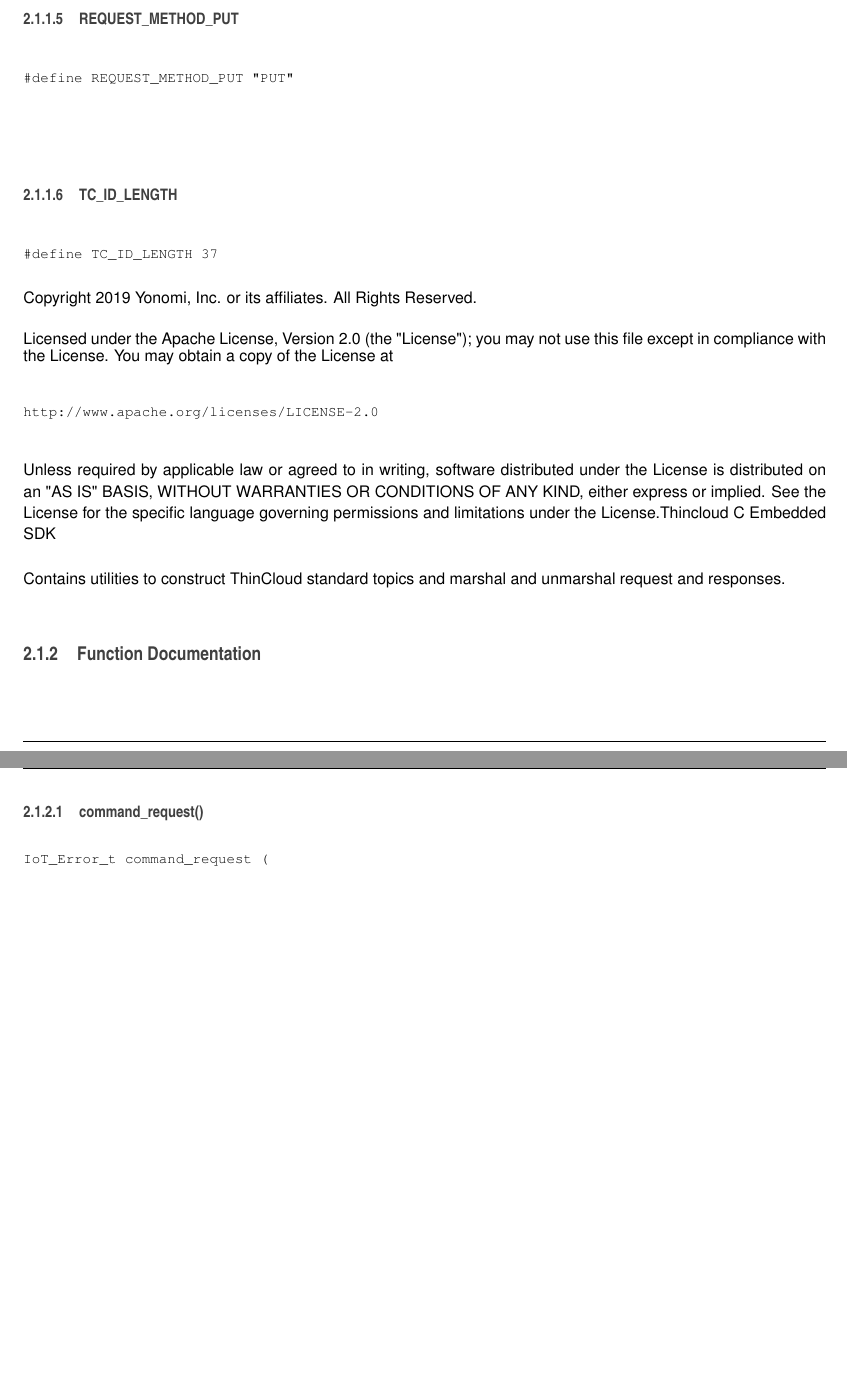
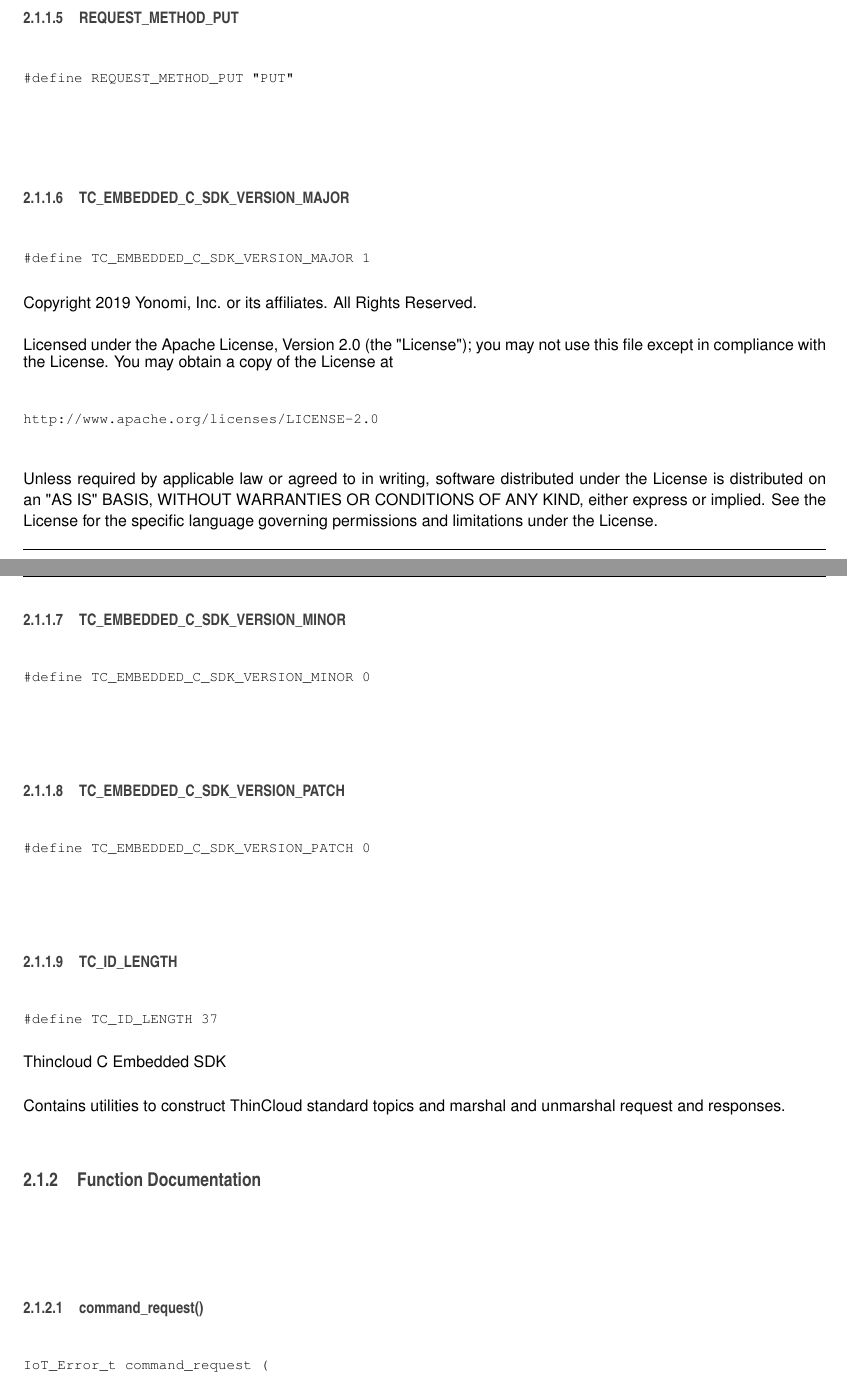
Before and after one commit to Yonomi/thincloud-embedded-c-sdk, a LaTeX book (docs/latex/refman.tex, which reads docs/latex/thincloud_8h.tex): two parts of pages 9 and 10 of 23, joined at a grey line, cut so that both start at the same text, the shorter picture padded with empty space. Compiled offline with pdfLaTeX.

Commit message:
chore: Documentation updates
Signed-off-by: Jorge Martinez Hernandez <jorge@yonomi.co>

```diff
--- a/docs/latex/thincloud_8h.tex
+++ b/docs/latex/thincloud_8h.tex
@@ -99,11 +105,11 @@
 \subsubsection{\texorpdfstring{REQUEST\_METHOD\_PUT}{REQUEST\_METHOD\_PUT}}
 {\footnotesize\ttfamily \#define R\+E\+Q\+U\+E\+S\+T\+\_\+\+M\+E\+T\+H\+O\+D\+\_\+\+P\+UT~\char`\"{}P\+UT\char`\"{}}
 
-\mbox{\Hypertarget{thincloud_8h_a8f50e6165c50b7b13bcd5a7f7be4ea59}\label{thincloud_8h_a8f50e6165c50b7b13bcd5a7f7be4ea59}}
-\index{thincloud.h@{thincloud.h}!TC\_ID\_LENGTH@{TC\_ID\_LENGTH}}
-\index{TC\_ID\_LENGTH@{TC\_ID\_LENGTH}!thincloud.h@{thincloud.h}}
-\subsubsection{\texorpdfstring{TC\_ID\_LENGTH}{TC\_ID\_LENGTH}}
-{\footnotesize\ttfamily \#define T\+C\+\_\+\+I\+D\+\_\+\+L\+E\+N\+G\+TH~37}
+\mbox{\Hypertarget{thincloud_8h_a64fa8ab71ee14902ffcd211ba72efc0e}\label{thincloud_8h_a64fa8ab71ee14902ffcd211ba72efc0e}}
+\index{thincloud.h@{thincloud.h}!TC\_EMBEDDED\_C\_SDK\_VERSION\_MAJOR@{TC\_EMBEDDED\_C\_SDK\_VERSION\_MAJOR}}
+\index{TC\_EMBEDDED\_C\_SDK\_VERSION\_MAJOR@{TC\_EMBEDDED\_C\_SDK\_VERSION\_MAJOR}!thincloud.h@{thincloud.h}}
+\subsubsection{\texorpdfstring{TC\_EMBEDDED\_C\_SDK\_VERSION\_MAJOR}{TC\_EMBEDDED\_C\_SDK\_VERSION\_MAJOR}}
+{\footnotesize\ttfamily \#define T\+C\+\_\+\+E\+M\+B\+E\+D\+D\+E\+D\+\_\+\+C\+\_\+\+S\+D\+K\+\_\+\+V\+E\+R\+S\+I\+O\+N\+\_\+\+M\+A\+J\+OR~1}
 
 Copyright 2019 Yonomi, Inc. or its affiliates. All Rights Reserved.
 
@@ -111,7 +117,25 @@
 \end{DoxyVerb}
 
 
-Unless required by applicable law or agreed to in writing, software distributed under the License is distributed on an \char`\"{}\+A\+S I\+S\char`\"{} B\+A\+S\+IS, W\+I\+T\+H\+O\+UT W\+A\+R\+R\+A\+N\+T\+I\+ES OR C\+O\+N\+D\+I\+T\+I\+O\+NS OF A\+NY K\+I\+ND, either express or implied. See the License for the specific language governing permissions and limitations under the License.\+Thincloud C Embedded S\+DK
+Unless required by applicable law or agreed to in writing, software distributed under the License is distributed on an \char`\"{}\+A\+S I\+S\char`\"{} B\+A\+S\+IS, W\+I\+T\+H\+O\+UT W\+A\+R\+R\+A\+N\+T\+I\+ES OR C\+O\+N\+D\+I\+T\+I\+O\+NS OF A\+NY K\+I\+ND, either express or implied. See the License for the specific language governing permissions and limitations under the License. \mbox{\Hypertarget{thincloud_8h_aeacc51b5a718d3c684016049a5ecb9a1}\label{thincloud_8h_aeacc51b5a718d3c684016049a5ecb9a1}}
+\index{thincloud.h@{thincloud.h}!TC\_EMBEDDED\_C\_SDK\_VERSION\_MINOR@{TC\_EMBEDDED\_C\_SDK\_VERSION\_MINOR}}
+\index{TC\_EMBEDDED\_C\_SDK\_VERSION\_MINOR@{TC\_EMBEDDED\_C\_SDK\_VERSION\_MINOR}!thincloud.h@{thincloud.h}}
+\subsubsection{\texorpdfstring{TC\_EMBEDDED\_C\_SDK\_VERSION\_MINOR}{TC\_EMBEDDED\_C\_SDK\_VERSION\_MINOR}}
+{\footnotesize\ttfamily \#define T\+C\+\_\+\+E\+M\+B\+E\+D\+D\+E\+D\+\_\+\+C\+\_\+\+S\+D\+K\+\_\+\+V\+E\+R\+S\+I\+O\+N\+\_\+\+M\+I\+N\+OR~0}
+
+\mbox{\Hypertarget{thincloud_8h_a52c7ee7fc828158eeae9efe074ac4604}\label{thincloud_8h_a52c7ee7fc828158eeae9efe074ac4604}}
+\index{thincloud.h@{thincloud.h}!TC\_EMBEDDED\_C\_SDK\_VERSION\_PATCH@{TC\_EMBEDDED\_C\_SDK\_VERSION\_PATCH}}
+\index{TC\_EMBEDDED\_C\_SDK\_VERSION\_PATCH@{TC\_EMBEDDED\_C\_SDK\_VERSION\_PATCH}!thincloud.h@{thincloud.h}}
+\subsubsection{\texorpdfstring{TC\_EMBEDDED\_C\_SDK\_VERSION\_PATCH}{TC\_EMBEDDED\_C\_SDK\_VERSION\_PATCH}}
+{\footnotesize\ttfamily \#define T\+C\+\_\+\+E\+M\+B\+E\+D\+D\+E\+D\+\_\+\+C\+\_\+\+S\+D\+K\+\_\+\+V\+E\+R\+S\+I\+O\+N\+\_\+\+P\+A\+T\+CH~0}
+
+\mbox{\Hypertarget{thincloud_8h_a8f50e6165c50b7b13bcd5a7f7be4ea59}\label{thincloud_8h_a8f50e6165c50b7b13bcd5a7f7be4ea59}}
+\index{thincloud.h@{thincloud.h}!TC\_ID\_LENGTH@{TC\_ID\_LENGTH}}
+\index{TC\_ID\_LENGTH@{TC\_ID\_LENGTH}!thincloud.h@{thincloud.h}}
+\subsubsection{\texorpdfstring{TC\_ID\_LENGTH}{TC\_ID\_LENGTH}}
+{\footnotesize\ttfamily \#define T\+C\+\_\+\+I\+D\+\_\+\+L\+E\+N\+G\+TH~37}
+
+Thincloud C Embedded S\+DK
 
 Contains utilities to construct Thin\+Cloud standard topics and marshal and unmarshal request and responses.
 
```
Also changed, not shown: README.md, docs/latex/thincloud_8h.tex (6 more changed lines), 9 other files.
